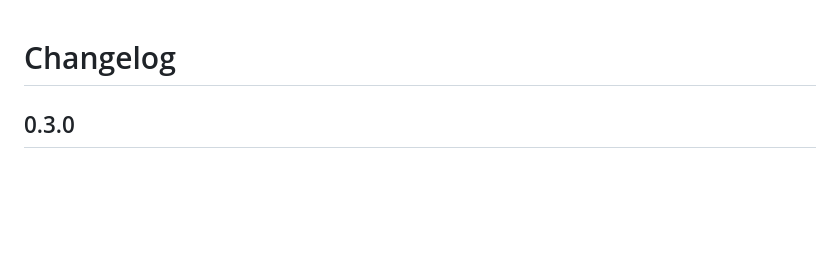
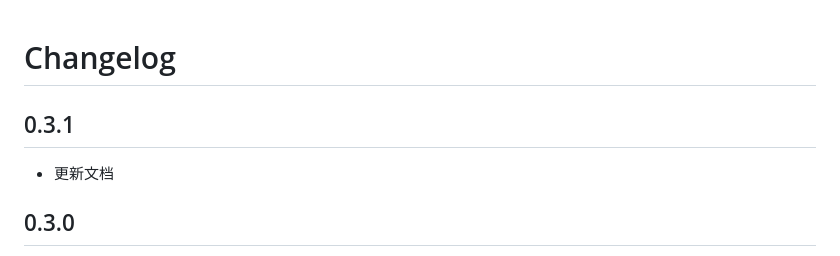
Before and after one commit to 911hzh/ZHKLineFlutter, a Markdown page: CHANGELOG.md, the part around the change. Drawn GitHub-style; blank space fills up the shorter version.

Commit message:
更新文档

```diff
--- a/CHANGELOG.md
+++ b/CHANGELOG.md
@@ -1,4 +1,8 @@
 # Changelog
+
+## 0.3.1
+
+- 更新文档
 
 ## 0.3.0
 
```
